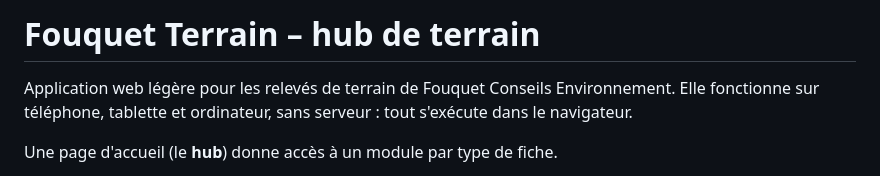
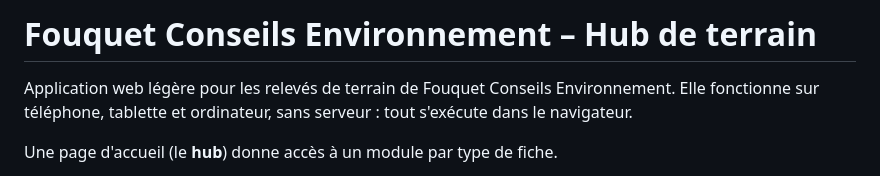
Before and after one commit to fouquetconseils/SSP_terrain, a Markdown page: README.md, the part around the change. GitHub-like rendering.

```diff
--- a/README.md
+++ b/README.md
@@ -1,4 +1,4 @@
-# Fouquet Terrain – hub de terrain
+# Fouquet Conseils Environnement – Hub de terrain
 
 Application web légère pour les relevés de terrain de Fouquet Conseils Environnement. Elle fonctionne sur téléphone, tablette et ordinateur, sans serveur : tout s'exécute dans le navigateur.
 
```
